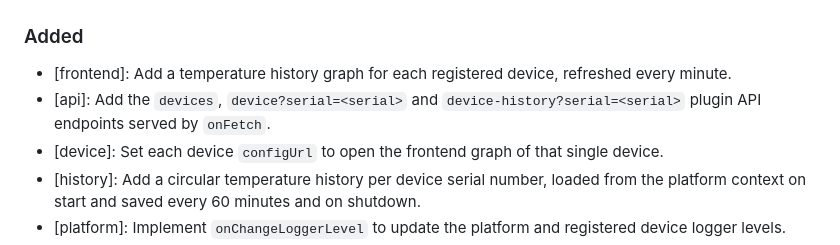
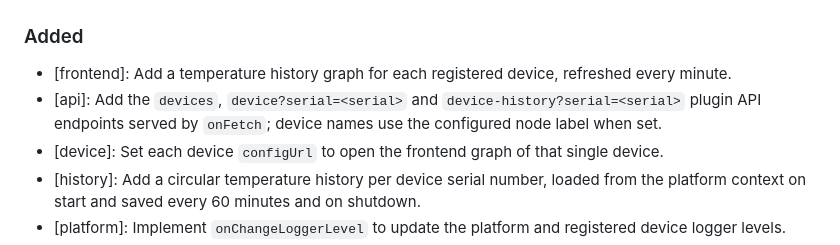
Before and after one commit to Luligu/matterbridge-host-health, a Markdown page: CHANGELOG.md, the part around the change. GitHub-like rendering.

```diff
--- a/CHANGELOG.md
+++ b/CHANGELOG.md
@@ -36,7 +36,7 @@ If you like this project and find it useful, please consider giving it a star on
 ### Added
 
 - [frontend]: Add a temperature history graph for each registered device, refreshed every minute.
-- [api]: Add the `devices`, `device?serial=<serial>` and `device-history?serial=<serial>` plugin API endpoints served by `onFetch`.
+- [api]: Add the `devices`, `device?serial=<serial>` and `device-history?serial=<serial>` plugin API endpoints served by `onFetch`; device names use the configured node label when set.
 - [device]: Set each device `configUrl` to open the frontend graph of that single device.
 - [history]: Add a circular temperature history per device serial number, loaded from the platform context on start and saved every 60 minutes and on shutdown.
 - [platform]: Implement `onChangeLoggerLevel` to update the platform and registered device logger levels.
```
Also changed, not shown: README.md (+1 -1 lines), screenshots/frontend.png (added), screenshots/image.png (deleted), 2 other files.
